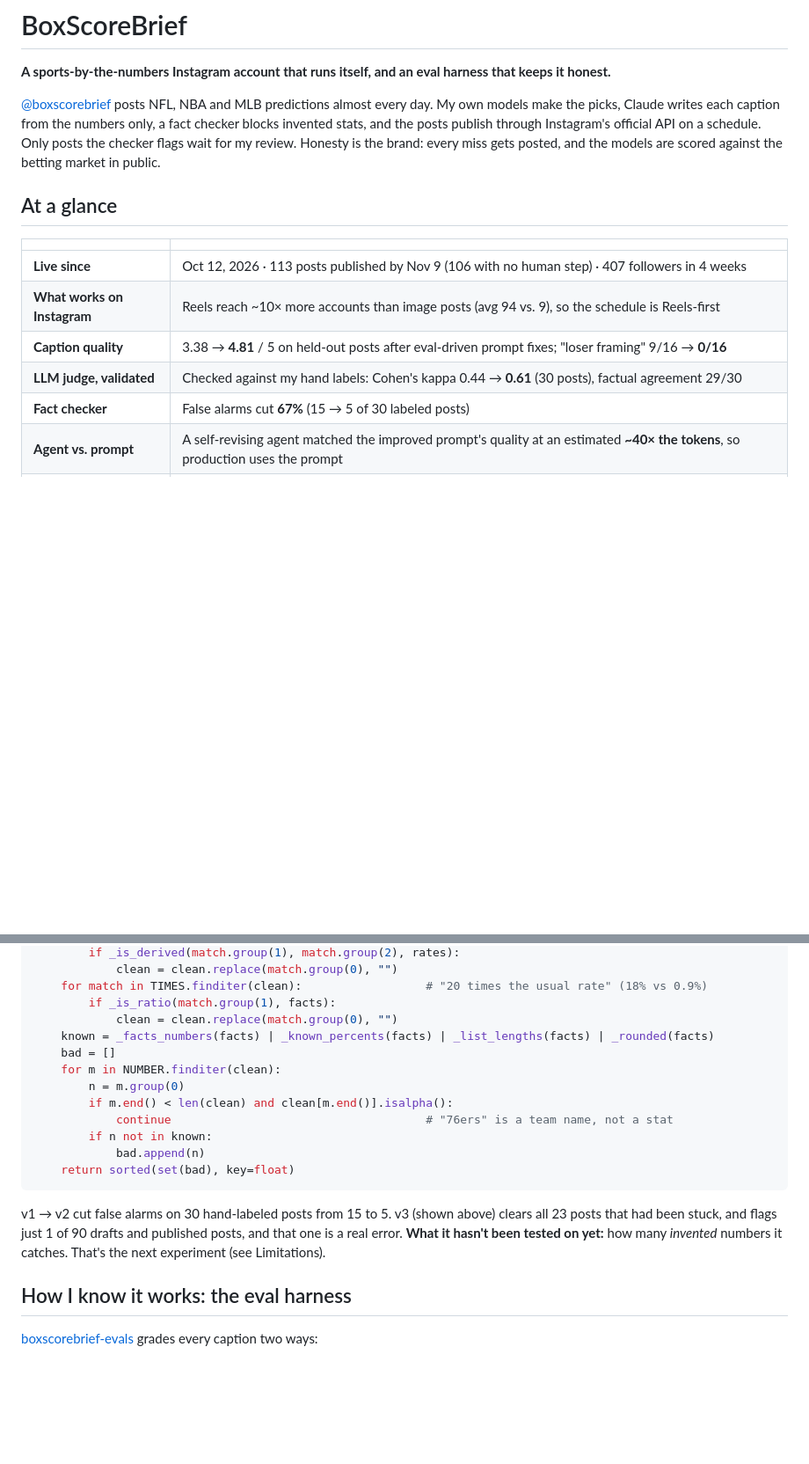
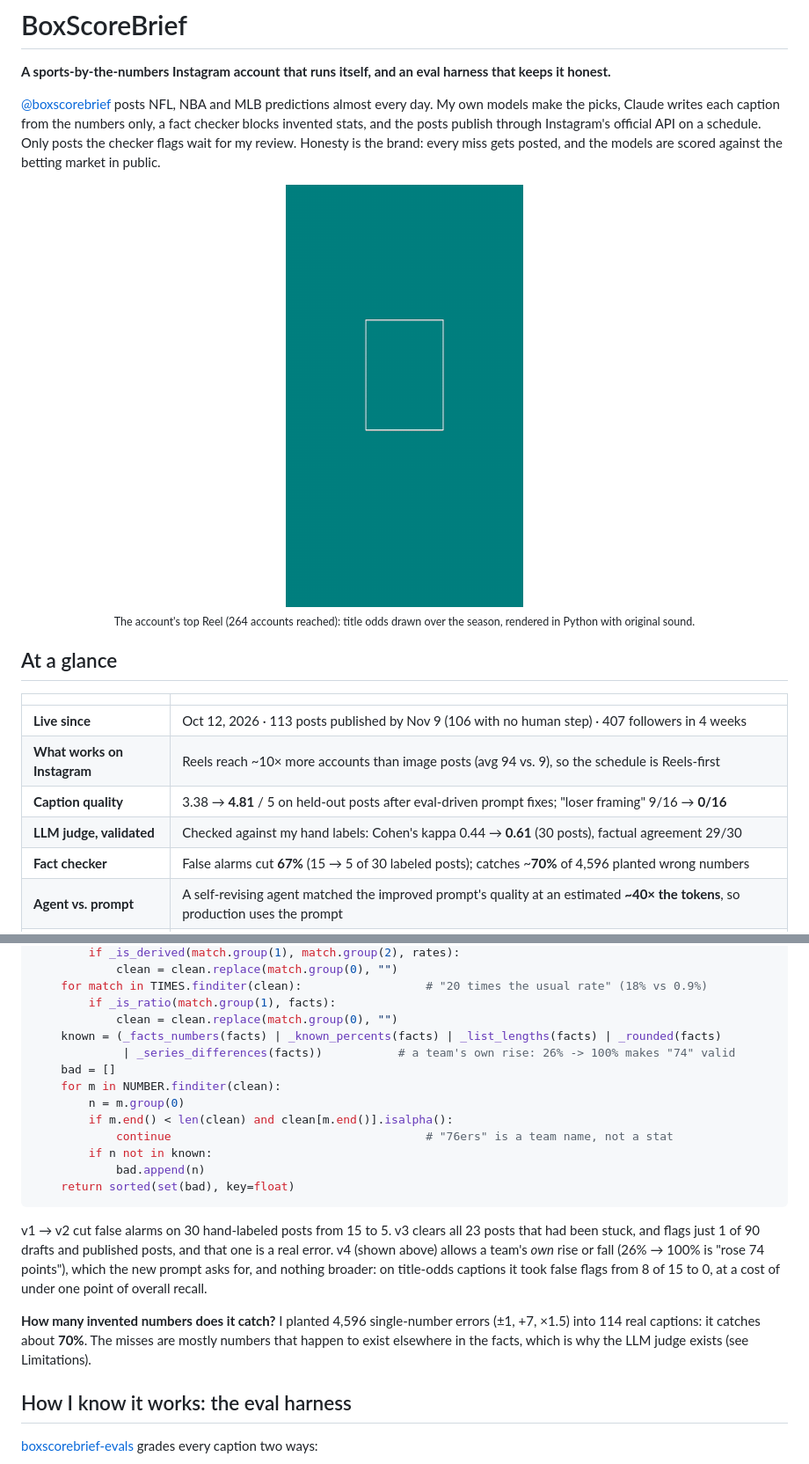
Before and after one commit to jddormer19/boxscorebrief, a Markdown page: README.md, 2 parts joined by grey strips. Shown at 88% size. GitHub-like rendering; pictures changed too: assets/odds-race-demo.gif (added); blank space fills up the shorter version.

Commit message:
Case study: skills and links (section 6), demo GIF, measured checker recall, v4 excerpt
Co-Authored-By: Claude Opus 5.5 <noreply@anthropic.com>

````diff
--- a/README.md
+++ b/README.md
@@ -7,6 +7,11 @@ My own models make the picks, Claude writes each caption from the numbers only,
 invented stats, and the posts publish through Instagram's official API on a schedule. Only posts the checker flags wait for my review.
 Honesty is the brand: every miss gets posted, and the models are scored against the betting market in public.
 
+<p align="center">
+  <img src="assets/odds-race-demo.gif" width="270" alt="A BoxScoreBrief Reel: Milwaukee's World Series odds climbing from 26% to 100%">
+  <br><sub>The account's top Reel (264 accounts reached): title odds drawn over the season, rendered in Python with original sound.</sub>
+</p>
+
 ## At a glance
 
 | | |
@@ -15,7 +20,7 @@ Honesty is the brand: every miss gets posted, and the models are scored against
 | **What works on Instagram** | Reels reach ~10× more accounts than image posts (avg 94 vs. 9), so the schedule is Reels-first |
 | **Caption quality** | 3.38 → **4.81** / 5 on held-out posts after eval-driven prompt fixes; "loser framing" 9/16 → **0/16** |
 | **LLM judge, validated** | Checked against my hand labels: Cohen's kappa 0.44 → **0.61** (30 posts), factual agreement 29/30 |
-| **Fact checker** | False alarms cut **67%** (15 → 5 of 30 labeled posts) |
+| **Fact checker** | False alarms cut **67%** (15 → 5 of 30 labeled posts); catches ~**70%** of 4,596 planted wrong numbers |
 | **Agent vs. prompt** | A self-revising agent matched the improved prompt's quality at an estimated **~40× the tokens**, so production uses the prompt |
 | **Models vs. the market** | Held-out games: NFL 65.6% vs. market 66.2% (2,219 games); NBA 67.6% vs. 68.8% (3,961 games). The market is still ahead, and the page says so |
 | **Engineering** | Python · FastAPI · Docker Compose · APScheduler · Claude API · 300+ tests across 4 repos |
@@ -90,7 +95,8 @@ def unsupported_numbers(text: str, facts: dict) -> list[str]:
     for match in TIMES.finditer(clean):                  # "20 times the usual rate" (18% vs 0.9%)
         if _is_ratio(match.group(1), facts):
             clean = clean.replace(match.group(0), "")
-    known = _facts_numbers(facts) | _known_percents(facts) | _list_lengths(facts) | _rounded(facts)
+    known = (_facts_numbers(facts) | _known_percents(facts) | _list_lengths(facts) | _rounded(facts)
+             | _series_differences(facts))           # a team's own rise: 26% -> 100% makes "74" valid
     bad = []
     for m in NUMBER.finditer(clean):
         n = m.group(0)
@@ -101,9 +107,14 @@ def unsupported_numbers(text: str, facts: dict) -> list[str]:
     return sorted(set(bad), key=float)
 ```
 
-v1 → v2 cut false alarms on 30 hand-labeled posts from 15 to 5. v3 (shown above) clears all 23 posts that had been stuck,
-and flags just 1 of 90 drafts and published posts, and that one is a real error.
-**What it hasn't been tested on yet:** how many *invented* numbers it catches. That's the next experiment (see Limitations).
+v1 → v2 cut false alarms on 30 hand-labeled posts from 15 to 5. v3 clears all 23 posts that had been stuck, and flags
+just 1 of 90 drafts and published posts, and that one is a real error. v4 (shown above) allows a team's *own* rise or fall
+(26% → 100% is "rose 74 points"), which the new prompt asks for, and nothing broader: on title-odds captions it took false
+flags from 8 of 15 to 0, at a cost of under one point of overall recall.
+
+**How many invented numbers does it catch?** I planted 4,596 single-number errors (±1, +7, ×1.5) into 114 real captions:
+it catches about **70%**. The misses are mostly numbers that happen to exist elsewhere in the facts, which is why the
+LLM judge exists (see Limitations).
 
 ## How I know it works: the eval harness
 
````
Also changed, not shown: other parts of README.md (+23 -2 lines).
